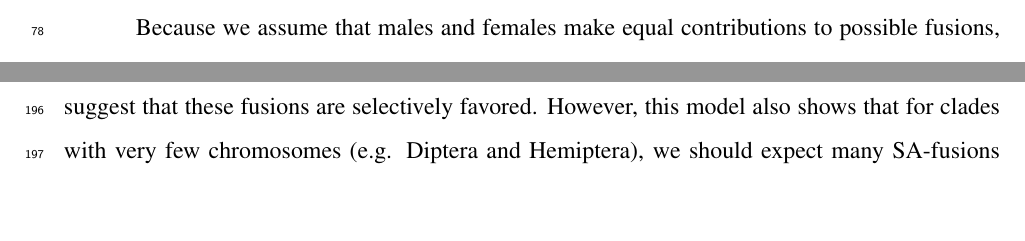
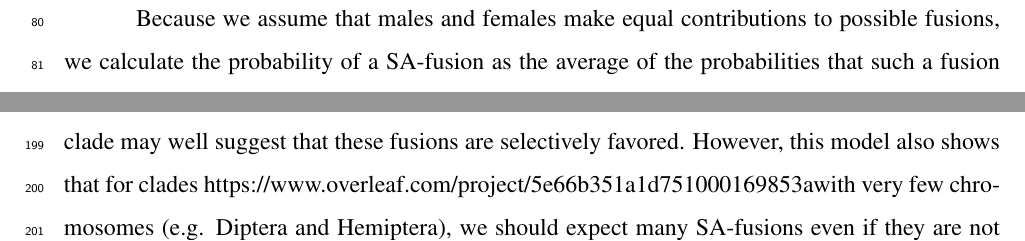
Before and after one commit to coleoguy/Sex-Autosome-Fusion, a LaTeX document (main.tex): two parts of pages 4 and 9 of 11 before the commit and two parts of pages 5 and 9 of 13 after it, joined at a grey line, cut so that both start at the same text, the shorter picture padded with empty space. Compiled offline with pdfLaTeX.

Commit message:
Updates from Overleaf

```diff
--- a/main.tex
+++ b/main.tex
@@ -278,7 +278,7 @@ We have developed a flexible equation used to calculate the probability of SA-fu
 This model will allow for quantitative analyses of fusions across large clades and provide a way to test the long-standing hypothesis that SA-fusions are selectively favored for their ability to resolve sexual antagonism.
 In some clades where chromosome number is high (e.g. Lepidoptera and Isoptera) our model shows that SA-fusions should be rare \citep{blackmon2017}.
 In these cases, several SA-fusions within a clade may well suggest that these fusions are selectively favored.
-However, this model also shows that for clades with very few chromosomes (e.g. Diptera and Hemiptera), we should expect many SA-fusions even if they are not selectively favored \citep{blackmon2017}.
+However, this model also shows that for clades https://www.overleaf.com/project/5e66b351a1d751000169853awith very few chromosomes (e.g. Diptera and Hemiptera), we should expect many SA-fusions even if they are not selectively favored \citep{blackmon2017}.
 Therefore, SA-fusions should only be considered as evidence for sexual antagonism when they occur at a higher rate than expected for the chromosome numbers and sex chromosome systems that have been present during the evolution of a clade.
 
 \clearpage
```
Also changed, not shown: main.tex (4 more changed lines).
